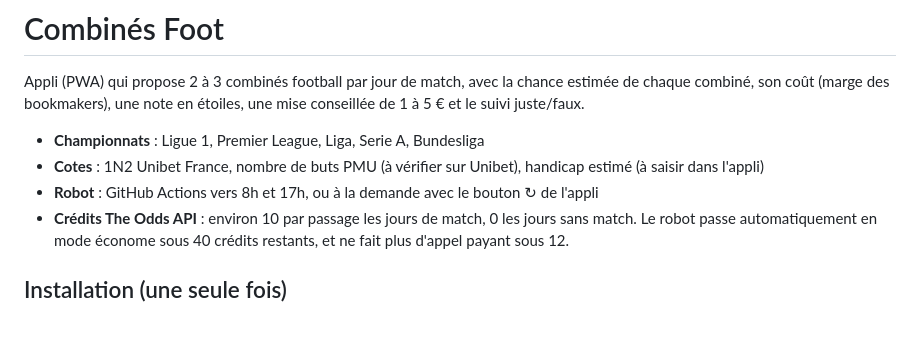
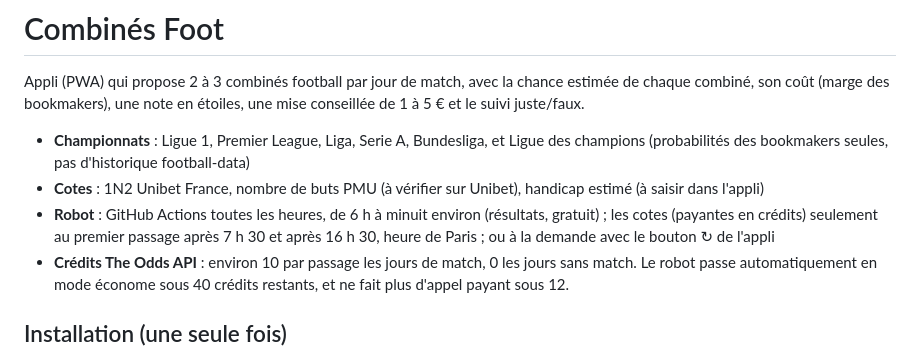
Before and after one commit to Ritemo/paris-foot, a Markdown page: README.md, the part around one of its changes. Drawn GitHub-style; blank space fills up the shorter version.

Commit message:
Ajout du README (fonctionnement, réglages, dépannage)
Co-Authored-By: Claude Opus 5.5 <noreply@anthropic.com>
Claude-Session: https://claude.ai/code/session_0165sN9rRuGiNJaf9ATjR2jM

```diff
--- a/README.md
+++ b/README.md
@@ -2,9 +2,9 @@
 
 Appli (PWA) qui propose 2 à 3 combinés football par jour de match, avec la chance estimée de chaque combiné, son coût (marge des bookmakers), une note en étoiles, une mise conseillée de 1 à 5 € et le suivi juste/faux.
 
-- **Championnats** : Ligue 1, Premier League, Liga, Serie A, Bundesliga
+- **Championnats** : Ligue 1, Premier League, Liga, Serie A, Bundesliga, et Ligue des champions (probabilités des bookmakers seules, pas d'historique football-data)
 - **Cotes** : 1N2 Unibet France, nombre de buts PMU (à vérifier sur Unibet), handicap estimé (à saisir dans l'appli)
-- **Robot** : GitHub Actions vers 8h et 17h, ou à la demande avec le bouton ↻ de l'appli
+- **Robot** : GitHub Actions toutes les heures, de 6 h à minuit environ (résultats, gratuit) ; les cotes (payantes en crédits) seulement au premier passage après 7 h 30 et après 16 h 30, heure de Paris ; ou à la demande avec le bouton ↻ de l'appli
 - **Crédits The Odds API** : environ 10 par passage les jours de match, 0 les jours sans match. Le robot passe automatiquement en mode économe sous 40 crédits restants, et ne fait plus d'appel payant sous 12.
 
 ## Installation (une seule fois)
```
Also changed, not shown: other parts of README.md (+47 -0 lines).
